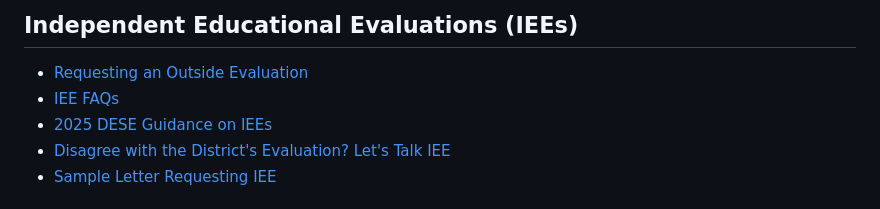
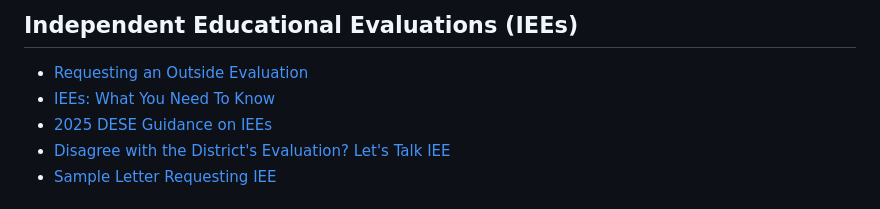
Before and after one commit to kescalada/gdsepac, a Markdown page: src/understanding-the-process.md, the part around the change. GitHub-like rendering.

Commit message:
Fixing link title

```diff
--- a/src/understanding-the-process.md
+++ b/src/understanding-the-process.md
@@ -47,7 +47,7 @@ intro: |
 ## Independent Educational Evaluations (IEEs)
 
 - [Requesting an Outside Evaluation](https://youtu.be/0C2g6nzdG_0)
-- [IEE FAQs](https://www.understood.org/en/articles/independent-educational-evaluations-iees-what-you-need-to-know)
+- [IEEs: What You Need To Know](https://www.understood.org/en/articles/independent-educational-evaluations-iees-what-you-need-to-know)
 - [2025 DESE Guidance on IEEs](https://www.doe.mass.edu/specialeducation/policy/dese/advisories/memo-sy2024-2025-7.html)
 - [Disagree with the District's Evaluation? Let's Talk IEE](https://www.maseradvocacy.com/blog/2020/11/3/disagree-with-the-districts-evaluationresults-lets-talk-independent-educational-evaluations-iee)
 - [Sample Letter Requesting IEE](https://www.massadvocates.org/resources/lettertemplates)
```
